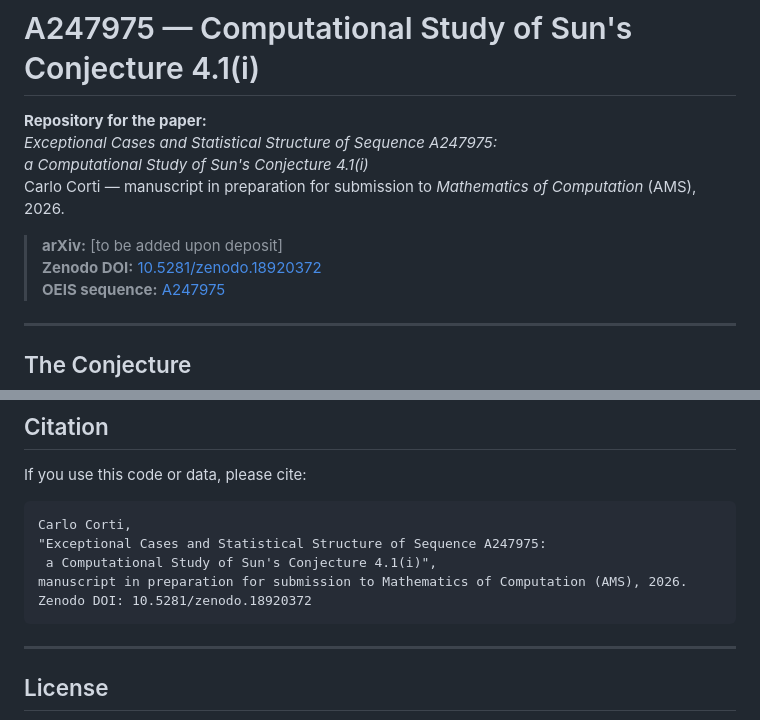
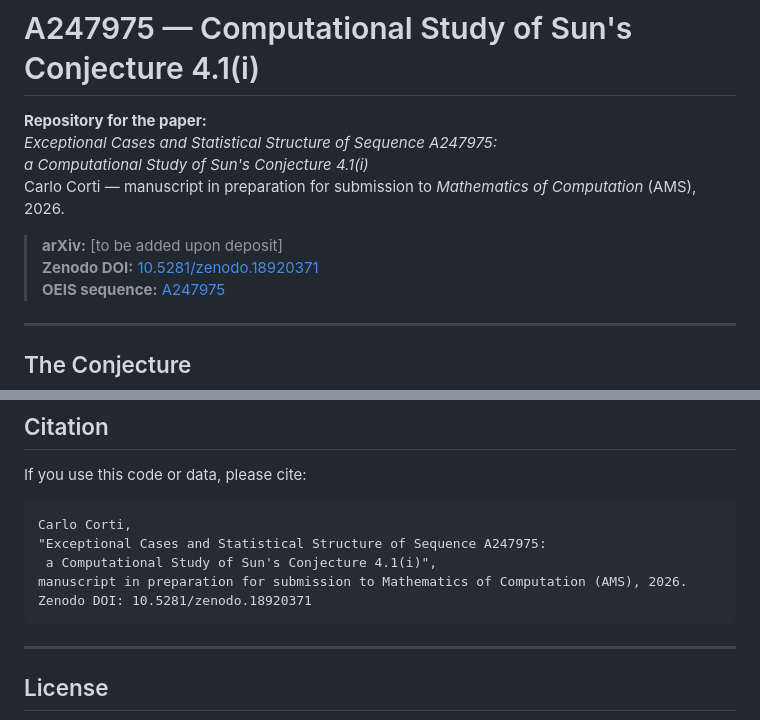
Before and after one commit to carcorti/A247975, a Markdown page: README.md, 2 parts joined by grey strips. Rendered like a GitHub page.

````diff
--- a/README.md
+++ b/README.md
@@ -6,7 +6,7 @@ a Computational Study of Sun's Conjecture 4.1(i)*
 Carlo Corti — manuscript in preparation for submission to *Mathematics of Computation* (AMS), 2026.
 
 > **arXiv:** [to be added upon deposit]
-> **Zenodo DOI:** [10.5281/zenodo.18920372](https://doi.org/10.5281/zenodo.18920372)
+> **Zenodo DOI:** [10.5281/zenodo.18920371](https://doi.org/10.5281/zenodo.18920371)
 > **OEIS sequence:** [A247975](https://oeis.org/A247975)
 
 ---
@@ -233,7 +233,7 @@ Carlo Corti,
 "Exceptional Cases and Statistical Structure of Sequence A247975:
  a Computational Study of Sun's Conjecture 4.1(i)",
 manuscript in preparation for submission to Mathematics of Computation (AMS), 2026.
-Zenodo DOI: 10.5281/zenodo.18920372
+Zenodo DOI: 10.5281/zenodo.18920371
 ```
 
 ---
````
